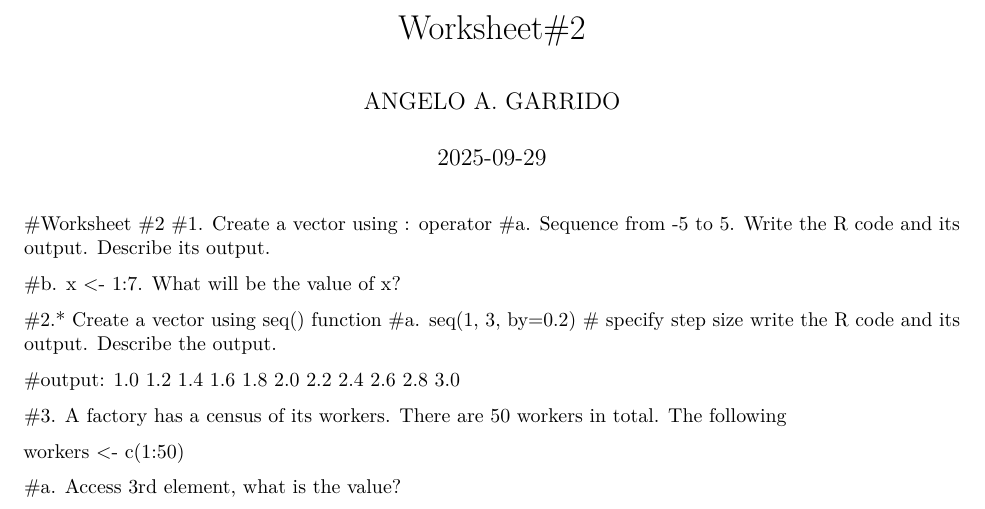
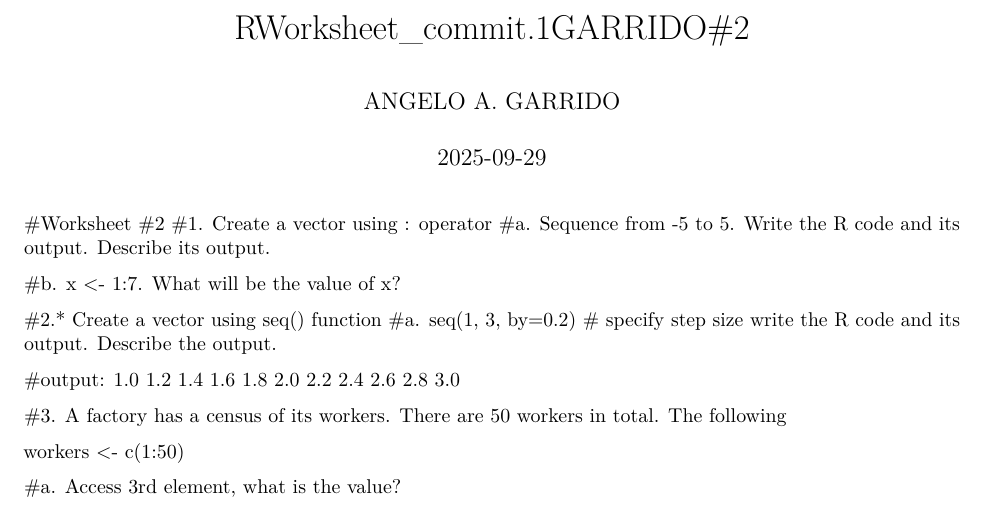
Before and after one commit to angelogarrido-hash/GARRIDO_ANGELO, an R Markdown document (Worksheet#2/RWorksheet_garrido#2.Rmd): part of the page, cut at the place of the change. Rendered offline with R 4.5, knitr and Pandoc, then LaTeX, with nearby package versions.

Commit message:
Lord have mercy

```diff
--- a/Worksheet#2/RWorksheet_GARRIDO#2.Rmd
+++ b/Worksheet#2/RWorksheet_garrido#2.Rmd
@@ -1,5 +1,5 @@
 ---
-title: "Worksheet#2"
+title: "RWorksheet_commit.1GARRIDO#2"
 author: "ANGELO A. GARRIDO"
 date: "2025-09-29"
 output: pdf_document
```
